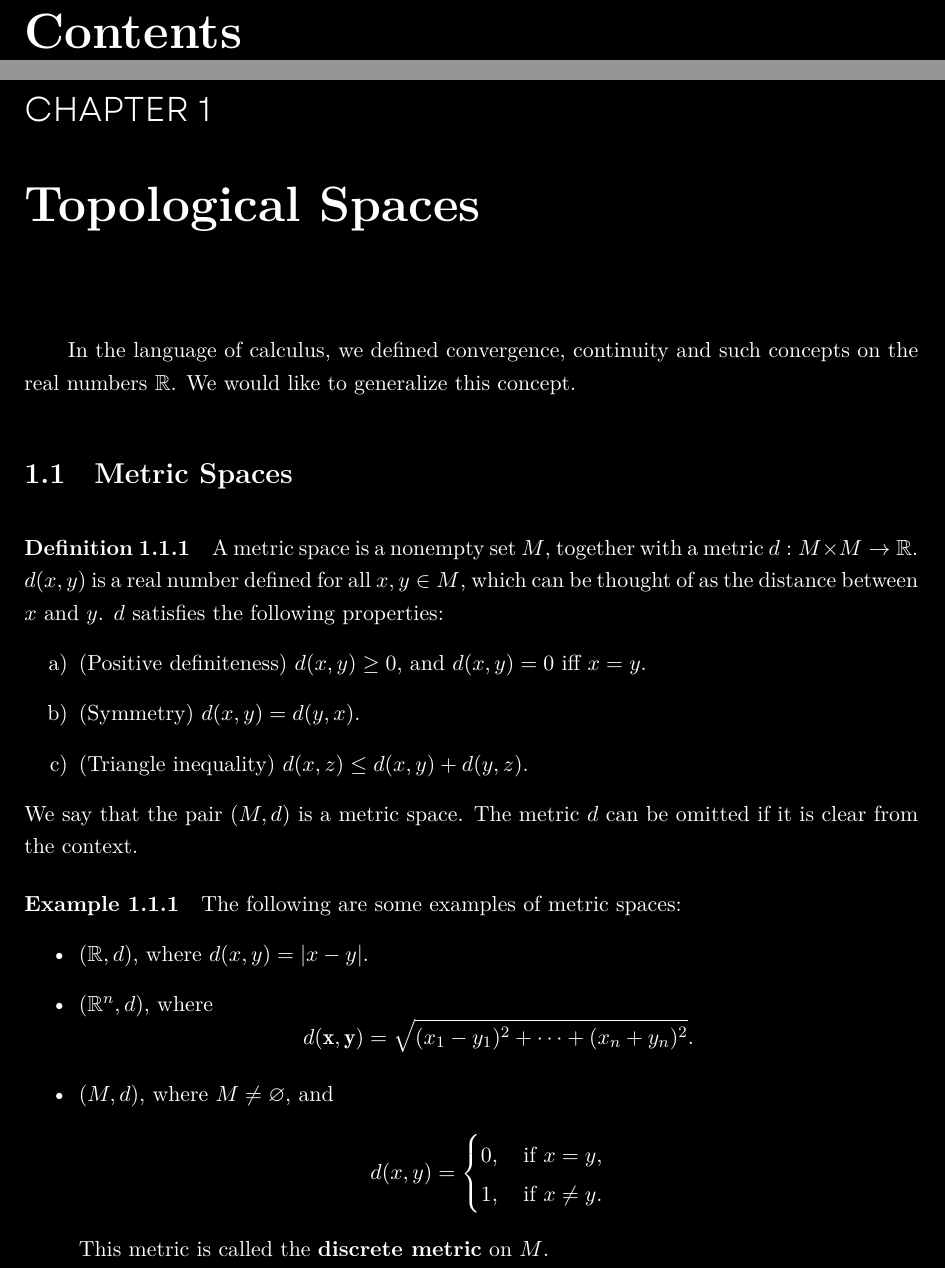
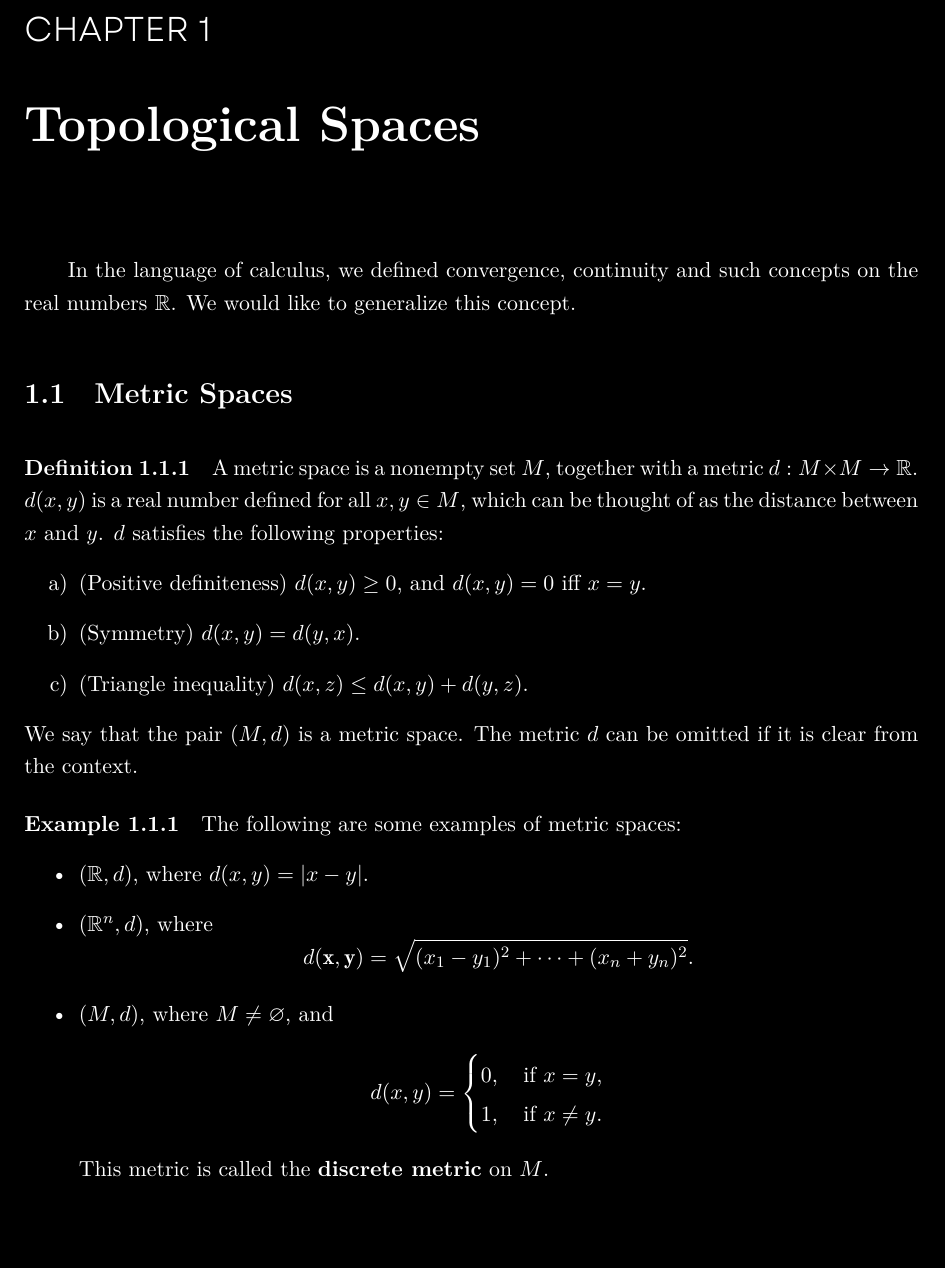
Before and after one commit to poshenchang/analysis-notes, a LaTeX thesis (main.tex, which reads name.tex): two parts of pages 3 and 4 of 11 before the commit and part of page 3 of 10 after it, the two joined at a grey line, cut at the place of the change, the shorter picture padded with empty space. Compiled offline with XeLaTeX; a missing font is replaced by an installed copy or a similar font.

Commit message:
fix minor issues

```diff
--- a/name.tex
+++ b/name.tex
@@ -36,7 +36,6 @@
 
 % 以下輸入正文
 %\setcounter{chapter}{0}
-\tableofcontents
 
 \chapter{Topological Spaces}
 
```
Also changed, not shown: main.pdf, name.tex (2 more changed lines).
